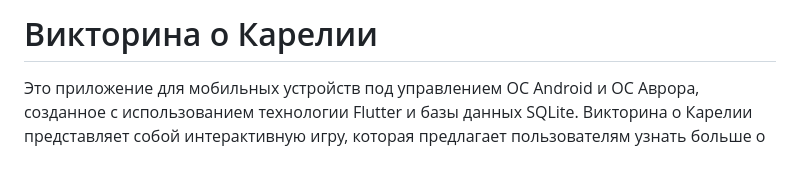
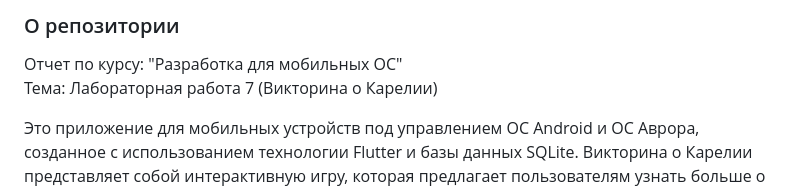
Before and after one commit to nikitagordeev10/petrsu-dev-mobile-app-007-quiz-app-aurora-os, a Markdown page: README.md, the part around the change. GitHub-like rendering; blank space fills up the shorter version.

```diff
--- a/README.md
+++ b/README.md
@@ -1,4 +1,6 @@
-# Викторина о Карелии
+### О репозитории
+Отчет по курсу: "Разработка для мобильных ОС"\
+Тема: Лабораторная работа 7 (Викторина о Карелии)
 
 Это приложение для мобильных устройств под управлением ОС Android и ОС Аврора, созданное с использованием технологии Flutter и базы данных SQLite. Викторина о Карелии представляет собой интерактивную игру, которая предлагает пользователям узнать больше о регионе Карелии через ответы на вопросы.
 
```
